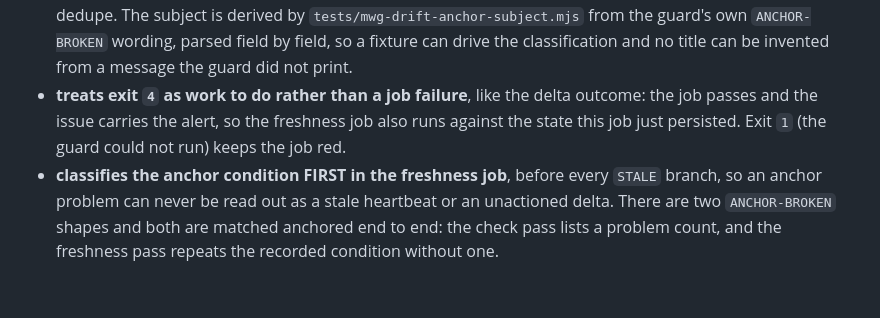
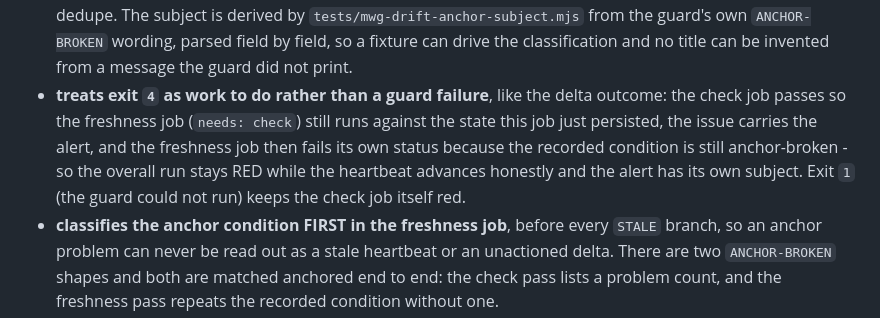
Before and after one commit to PaulKinlan/web-uplift, a Markdown page: docs/mwg-drift-check.md, the part around the change. GitHub-like rendering; blank space fills up the shorter version.

Commit message:
docs(mwg-drift): say where the redness lands on exit 4 (web-uplift-6f8x)
The review established the mechanism precisely and the previous sentence under-stated it: passing the
check job on exit 4 is what lets the freshness job run at all (needs: check), and the freshness job
then fails on the recorded anchor-broken condition. So an operator sees one red RUN, a green check
job, a failed freshness job, an issue titled from the condition, and a heartbeat that kept moving -
rather than a check job that hides the condition behind a red job with no issue.

```diff
--- a/docs/mwg-drift-check.md
+++ b/docs/mwg-drift-check.md
@@ -54,7 +54,7 @@ The workflow gives this condition its own voice (web-uplift-6f8x). `.github/work
 
 - **persists the state on exit `4` as well as `0`/`2`**, so `lastCheckAt` keeps advancing and the freshness job cannot age a known condition into a stale-heartbeat alert. A broken anchor is work to do (re-anchoring), tracked by its own issue, not a reason to stop recording that the check ran.
 - **files an issue titled from the condition itself**, e.g. `MWG rule-basis anchor broken: defensive-browser-policies-trusted-types (guide trusted-types)`, with the stable tag `MWG rule-basis anchor broken` used for dedupe. The subject is derived by `tests/mwg-drift-anchor-subject.mjs` from the guard's own `ANCHOR-BROKEN` wording, parsed field by field, so a fixture can drive the classification and no title can be invented from a message the guard did not print.
-- **treats exit `4` as work to do rather than a job failure**, like the delta outcome: the job passes and the issue carries the alert, so the freshness job also runs against the state this job just persisted. Exit `1` (the guard could not run) keeps the job red.
+- **treats exit `4` as work to do rather than a guard failure**, like the delta outcome: the check job passes so the freshness job (`needs: check`) still runs against the state this job just persisted, the issue carries the alert, and the freshness job then fails its own status because the recorded condition is still anchor-broken - so the overall run stays RED while the heartbeat advances honestly and the alert has its own subject. Exit `1` (the guard could not run) keeps the check job itself red.
 - **classifies the anchor condition FIRST in the freshness job**, before every `STALE` branch, so an anchor problem can never be read out as a stale heartbeat or an unactioned delta. There are two `ANCHOR-BROKEN` shapes and both are matched anchored end to end: the check pass lists a problem count, and the freshness pass repeats the recorded condition without one.
 
 ## The Trigger: Delta-Gated, Not Clock-Driven
```
